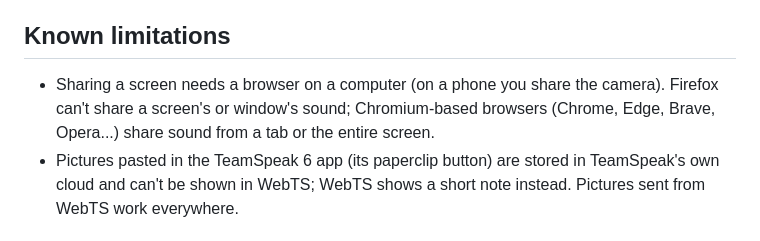
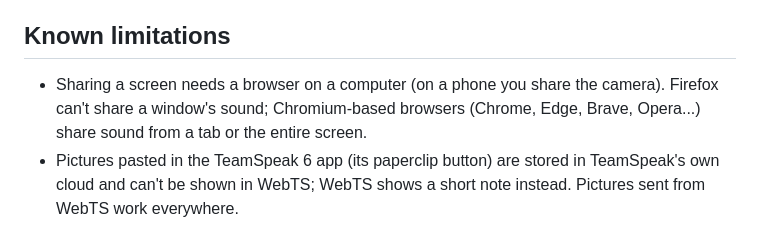
Before and after one commit to KorppuJauho/webts, a Markdown page: README.md, the part around the change. Rendered like a GitHub page.

Commit message:
Update screen sharing limitations in README
Clarified screen sharing limitations for browsers.

```diff
--- a/README.md
+++ b/README.md
@@ -162,8 +162,7 @@ servers, those servers see you.
 
 ## Known limitations
 
-- Sharing a screen needs a browser on a computer (on a phone you share the camera). Firefox can't share a screen's
-  or window's sound; Chromium-based browsers (Chrome, Edge, Brave, Opera...) share sound from a tab or the entire screen.
+- Sharing a screen needs a browser on a computer (on a phone you share the camera). Firefox can't share a window's sound; Chromium-based browsers (Chrome, Edge, Brave, Opera...) share sound from a tab or the entire screen.
 - Pictures pasted in the TeamSpeak 6 app (its paperclip button) are stored in TeamSpeak's own cloud and can't be
   shown in WebTS; WebTS shows a short note instead. Pictures sent from WebTS work everywhere.
 
```
